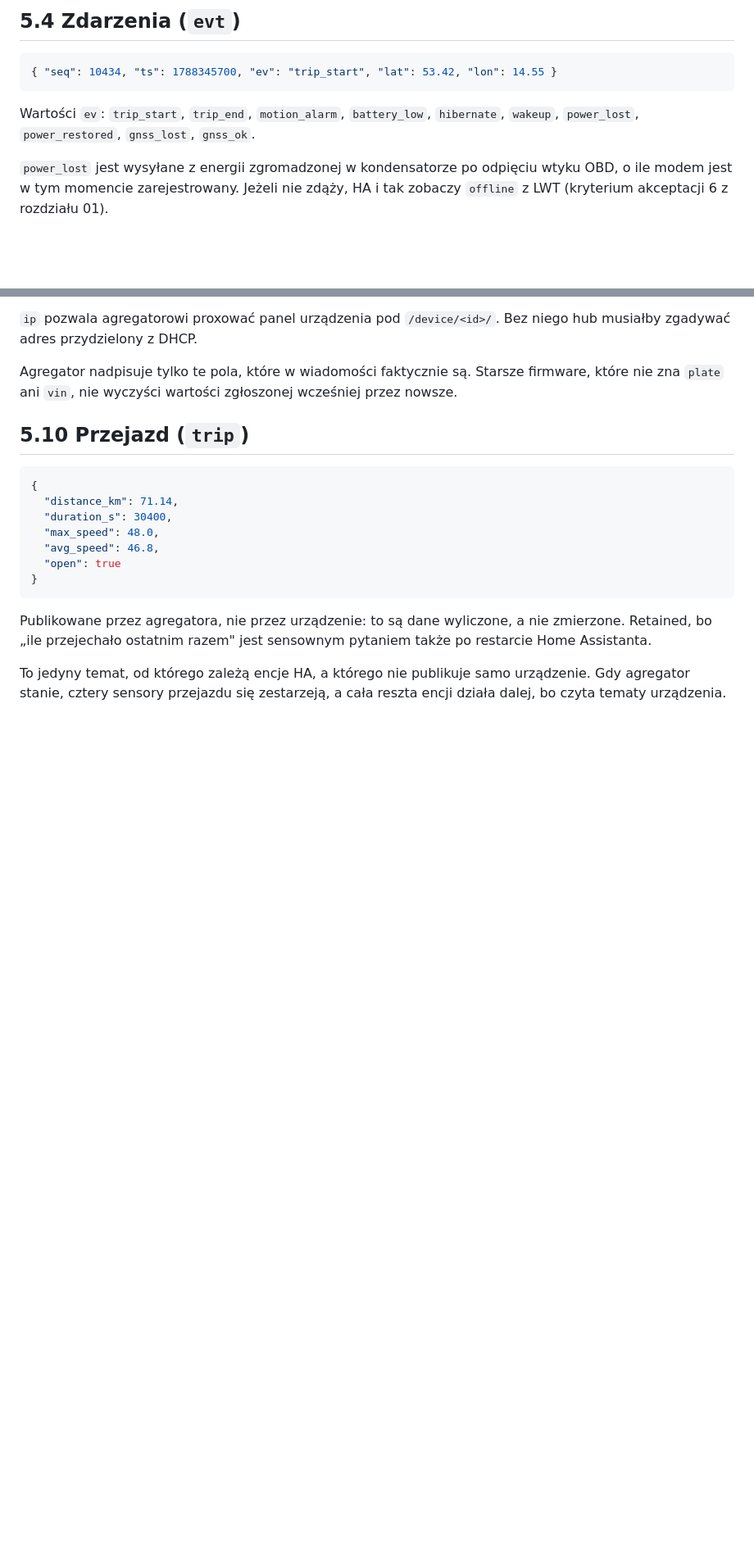
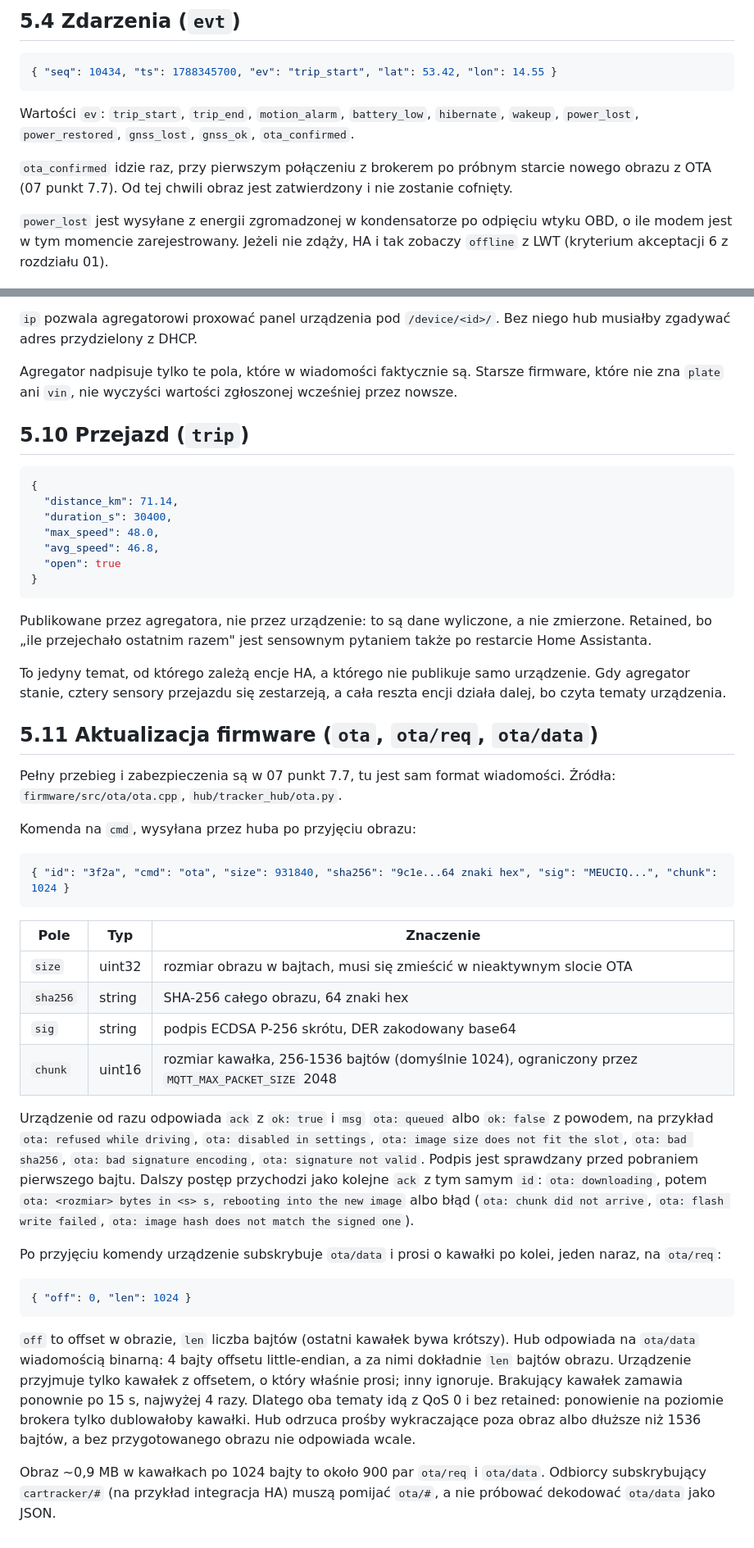
Before and after one commit to jrx-code/car-tracker, a Markdown page: docs/05-protokol-mqtt.md, 2 parts joined by grey strips. Shown at 82% size. Rendered like a GitHub page; blank space fills up the shorter version.

Commit message:
docs(05): OTA command and topics, ota_confirmed, fw format, failed locate ack

````diff
--- a/docs/05-protokol-mqtt.md
+++ b/docs/05-protokol-mqtt.md
@@ -108,7 +110,11 @@ najprostszym wskaźnikiem, że coś jest nie tak z łącznością, zanim urządz
 ```
 
 Wartości `ev`: `trip_start`, `trip_end`, `motion_alarm`, `battery_low`, `hibernate`,
-`wakeup`, `power_lost`, `power_restored`, `gnss_lost`, `gnss_ok`.
+`wakeup`, `power_lost`, `power_restored`, `gnss_lost`, `gnss_ok`, `ota_confirmed`.
+
+`ota_confirmed` idzie raz, przy pierwszym połączeniu z brokerem po próbnym starcie
+nowego obrazu z OTA (07 punkt 7.7). Od tej chwili obraz jest zatwierdzony i nie
+zostanie cofnięty.
 
 `power_lost` jest wysyłane z energii zgromadzonej w kondensatorze po odpięciu wtyku OBD,
 o ile modem jest w tym momencie zarejestrowany. Jeżeli nie zdąży, HA i tak zobaczy
@@ -232,3 +253,49 @@ także po restarcie Home Assistanta.
 To jedyny temat, od którego zależą encje HA, a którego nie publikuje samo
 urządzenie. Gdy agregator stanie, cztery sensory przejazdu się zestarzeją,
 a cała reszta encji działa dalej, bo czyta tematy urządzenia.
+
+## 5.11 Aktualizacja firmware (`ota`, `ota/req`, `ota/data`)
+
+Pełny przebieg i zabezpieczenia są w 07 punkt 7.7, tu jest sam format wiadomości.
+Źródła: `firmware/src/ota/ota.cpp`, `hub/tracker_hub/ota.py`.
+
+Komenda na `cmd`, wysyłana przez huba po przyjęciu obrazu:
+
+```json
+{ "id": "3f2a", "cmd": "ota", "size": 931840, "sha256": "9c1e...64 znaki hex", "sig": "MEUCIQ...", "chunk": 1024 }
+```
+
+| Pole | Typ | Znaczenie |
+|---|---|---|
+| `size` | uint32 | rozmiar obrazu w bajtach, musi się zmieścić w nieaktywnym slocie OTA |
+| `sha256` | string | SHA-256 całego obrazu, 64 znaki hex |
+| `sig` | string | podpis ECDSA P-256 skrótu, DER zakodowany base64 |
+| `chunk` | uint16 | rozmiar kawałka, 256-1536 bajtów (domyślnie 1024), ograniczony przez `MQTT_MAX_PACKET_SIZE` 2048 |
+
+Urządzenie od razu odpowiada `ack` z `ok: true` i `msg` `ota: queued` albo
+`ok: false` z powodem, na przykład `ota: refused while driving`,
+`ota: disabled in settings`, `ota: image size does not fit the slot`, `ota: bad sha256`,
+`ota: bad signature encoding`, `ota: signature not valid`. Podpis jest sprawdzany przed
+pobraniem pierwszego bajtu. Dalszy postęp przychodzi jako kolejne `ack` z tym samym `id`:
+`ota: downloading`, potem `ota: <rozmiar> bytes in <s> s, rebooting into the new image`
+albo błąd (`ota: chunk did not arrive`, `ota: flash write failed`,
+`ota: image hash does not match the signed one`).
+
+Po przyjęciu komendy urządzenie subskrybuje `ota/data` i prosi o kawałki po kolei,
+jeden naraz, na `ota/req`:
+
+```json
+{ "off": 0, "len": 1024 }
+```
+
+`off` to offset w obrazie, `len` liczba bajtów (ostatni kawałek bywa krótszy). Hub
+odpowiada na `ota/data` wiadomością binarną: 4 bajty offsetu little-endian, a za nimi
+dokładnie `len` bajtów obrazu. Urządzenie przyjmuje tylko kawałek z offsetem, o który
+właśnie prosi; inny ignoruje. Brakujący kawałek zamawia ponownie po 15 s, najwyżej
+4 razy. Dlatego oba tematy idą z QoS 0 i bez retained: ponowienie na poziomie brokera
+tylko dublowałoby kawałki. Hub odrzuca prośby wykraczające poza obraz albo dłuższe
+niż 1536 bajtów, a bez przygotowanego obrazu nie odpowiada wcale.
+
+Obraz ~0,9 MB w kawałkach po 1024 bajty to około 900 par `ota/req` i `ota/data`.
+Odbiorcy subskrybujący `cartracker/#` (na przykład integracja HA) muszą pomijać
+`ota/#`, a nie próbować dekodować `ota/data` jako JSON.
````
Also changed, not shown: other parts of docs/05-protokol-mqtt.md (+19 -2 lines).
